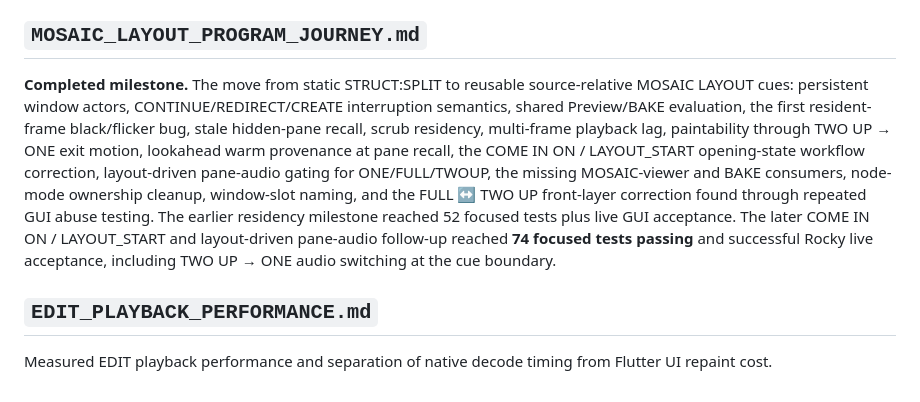
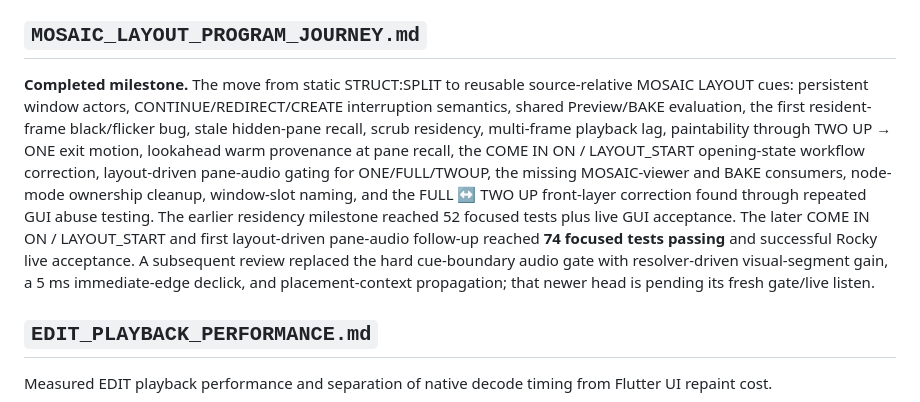
Before and after one commit to nathanfx330/R3nder-Pro, a Markdown page: docs/README.md, the part around the change. Drawn GitHub-style.

Commit message:
Track MOSAIC audio resolver follow-up

```diff
--- a/docs/README.md
+++ b/docs/README.md
@@ -244,7 +244,7 @@ The clip local shell transition journey: source relative MAXIMIZE timing, why th
 
 ## `MOSAIC_LAYOUT_PROGRAM_JOURNEY.md`
 
-**Completed milestone.** The move from static STRUCT:SPLIT to reusable source-relative MOSAIC LAYOUT cues: persistent window actors, CONTINUE/REDIRECT/CREATE interruption semantics, shared Preview/BAKE evaluation, the first resident-frame black/flicker bug, stale hidden-pane recall, scrub residency, multi-frame playback lag, paintability through TWO UP → ONE exit motion, lookahead warm provenance at pane recall, the COME IN ON / LAYOUT_START opening-state workflow correction, layout-driven pane-audio gating for ONE/FULL/TWOUP, the missing MOSAIC-viewer and BAKE consumers, node-mode ownership cleanup, window-slot naming, and the FULL ↔ TWO UP front-layer correction found through repeated GUI abuse testing. The earlier residency milestone reached 52 focused tests plus live GUI acceptance. The later COME IN ON / LAYOUT_START and layout-driven pane-audio follow-up reached **74 focused tests passing** and successful Rocky live acceptance, including TWO UP → ONE audio switching at the cue boundary.
+**Completed milestone.** The move from static STRUCT:SPLIT to reusable source-relative MOSAIC LAYOUT cues: persistent window actors, CONTINUE/REDIRECT/CREATE interruption semantics, shared Preview/BAKE evaluation, the first resident-frame black/flicker bug, stale hidden-pane recall, scrub residency, multi-frame playback lag, paintability through TWO UP → ONE exit motion, lookahead warm provenance at pane recall, the COME IN ON / LAYOUT_START opening-state workflow correction, layout-driven pane-audio gating for ONE/FULL/TWOUP, the missing MOSAIC-viewer and BAKE consumers, node-mode ownership cleanup, window-slot naming, and the FULL ↔ TWO UP front-layer correction found through repeated GUI abuse testing. The earlier residency milestone reached 52 focused tests plus live GUI acceptance. The later COME IN ON / LAYOUT_START and first layout-driven pane-audio follow-up reached **74 focused tests passing** and successful Rocky live acceptance. A subsequent review replaced the hard cue-boundary audio gate with resolver-driven visual-segment gain, a 5 ms immediate-edge declick, and placement-context propagation; that newer head is pending its fresh gate/live listen.
 
 ## `EDIT_PLAYBACK_PERFORMANCE.md`
 
```
